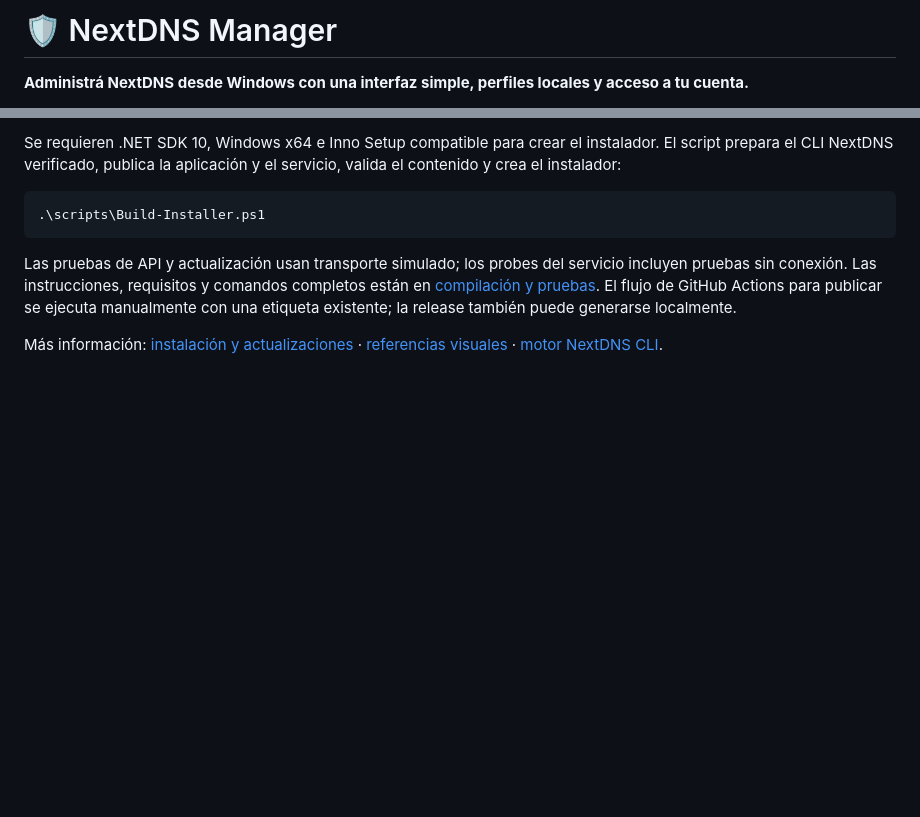
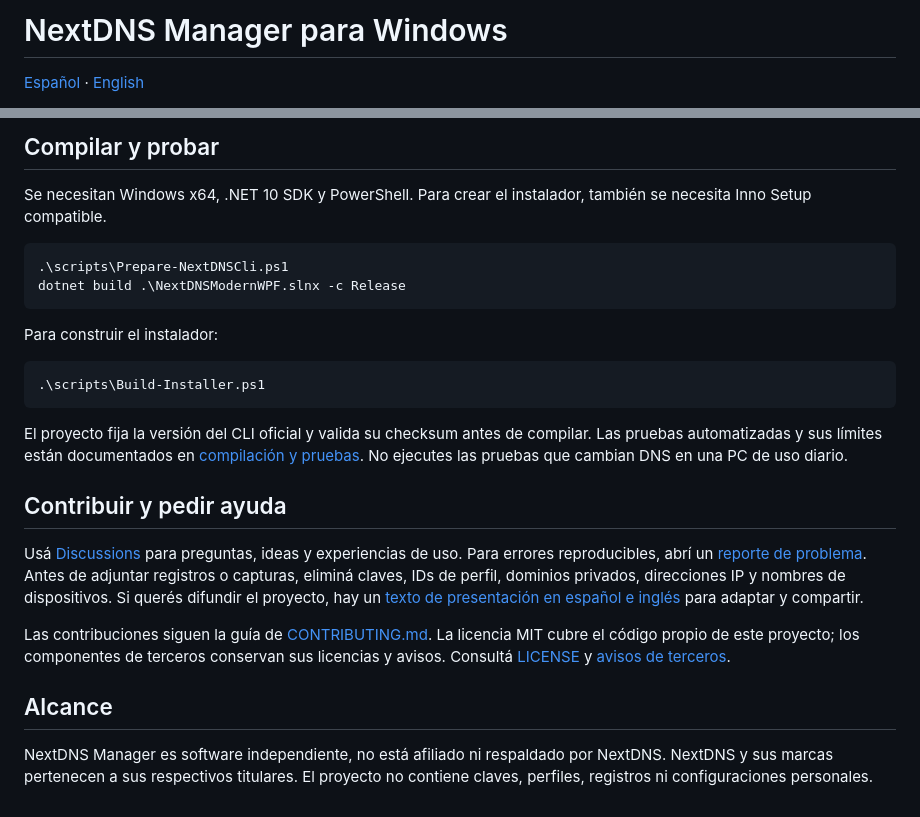
Before and after one commit to agustinbracamonte/NextDNS-Manager-WPF, a Markdown page: README.md, 2 parts joined by grey strips. GitHub-like rendering; blank space fills up the shorter version.

````diff
--- a/README.md
+++ b/README.md
@@ -1,4 +1,4 @@
-# 🛡️ NextDNS Manager
+# NextDNS Manager para Windows
 
-**Administrá NextDNS desde Windows con una interfaz simple, perfiles locales y acceso a tu cuenta.**
+[Español](README.md) · [English](README_EN.md)
 
@@ -51,10 +49,27 @@ El servicio auxiliar administra acciones del sistema y la interfaz opera con per
 
-Se requieren .NET SDK 10, Windows x64 e Inno Setup compatible para crear el instalador. El script prepara el CLI NextDNS verificado, publica la aplicación y el servicio, valida el contenido y crea el instalador:
+## Compilar y probar
+
+Se necesitan Windows x64, .NET 10 SDK y PowerShell. Para crear el instalador, también se necesita Inno Setup compatible.
+
+```powershell
+.\scripts\Prepare-NextDNSCli.ps1
+dotnet build .\NextDNSModernWPF.slnx -c Release
+```
+
+Para construir el instalador:
 
 ```powershell
 .\scripts\Build-Installer.ps1
 ```
 
-Las pruebas de API y actualización usan transporte simulado; los probes del servicio incluyen pruebas sin conexión. Las instrucciones, requisitos y comandos completos están en [compilación y pruebas](docs/COMPILACION_Y_PRUEBAS.md). El flujo de GitHub Actions para publicar se ejecuta manualmente con una etiqueta existente; la release también puede generarse localmente.
+El proyecto fija la versión del CLI oficial y valida su checksum antes de compilar. Las pruebas automatizadas y sus límites están documentados en [compilación y pruebas](docs/COMPILACION_Y_PRUEBAS.md). No ejecutes las pruebas que cambian DNS en una PC de uso diario.
 
-Más información: [instalación y actualizaciones](docs/INSTALACION_Y_ACTUALIZACIONES.md) · [referencias visuales](docs/REFERENCIAS_VISUALES.md) · [motor NextDNS CLI](https://github.com/nextdns/nextdns).
+## Contribuir y pedir ayuda
+
+Usá [Discussions](https://github.com/agustinbracamonte/NextDNS-Manager-WPF/discussions) para preguntas, ideas y experiencias de uso. Para errores reproducibles, abrí un [reporte de problema](https://github.com/agustinbracamonte/NextDNS-Manager-WPF/issues/new?template=bug_report.yml). Antes de adjuntar registros o capturas, eliminá claves, IDs de perfil, dominios privados, direcciones IP y nombres de dispositivos. Si querés difundir el proyecto, hay un [texto de presentación en español e inglés](docs/PRESENTACION_COMUNIDAD.md) para adaptar y compartir.
+
+Las contribuciones siguen la guía de [CONTRIBUTING.md](CONTRIBUTING.md). La licencia MIT cubre el código propio de este proyecto; los componentes de terceros conservan sus licencias y avisos. Consultá [LICENSE](LICENSE) y [avisos de terceros](THIRD-PARTY-NOTICES.md).
+
+## Alcance
+
+NextDNS Manager es software independiente, no está afiliado ni respaldado por NextDNS. NextDNS y sus marcas pertenecen a sus respectivos titulares. El proyecto no contiene claves, perfiles, registros ni configuraciones personales.
````
Also changed, not shown: other parts of README.md (+27 -29 lines), CONTRIBUTING.md (added, +20 -0 lines), README_EN.md (added, +70 -0 lines), THIRD-PARTY-NOTICES.md (added, +7 -0 lines), docs/PRESENTACION_COMUNIDAD.md (added, +41 -0 lines), docs/assets/social-preview.png (added), 5 other files.
